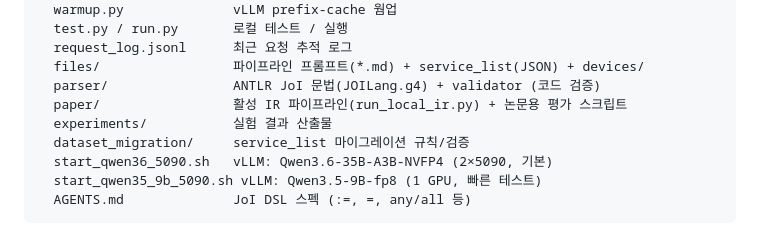
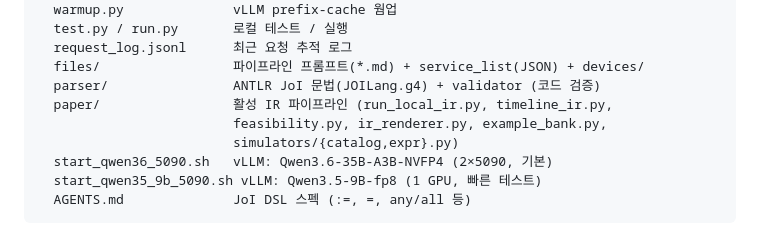
Before and after one commit to Whisoo0817/JoI, a Markdown page: PROJECT_STRUCTURE.md, the part around the change. Drawn GitHub-style.

Commit message:
docs: PROJECT_STRUCTURE — drop experiments/ and dataset_migration/, describe paper/ contents
Co-Authored-By: Claude Opus 4.8 (1M context) <noreply@anthropic.com>

```diff
--- a/PROJECT_STRUCTURE.md
+++ b/PROJECT_STRUCTURE.md
@@ -53,9 +53,9 @@ joi_new/
   request_log.jsonl      최근 요청 추적 로그
   files/                 파이프라인 프롬프트(*.md) + service_list(JSON) + devices/
   parser/                ANTLR JoI 문법(JOILang.g4) + validator (코드 검증)
-  paper/                 활성 IR 파이프라인(run_local_ir.py) + 논문용 평가 스크립트
-  experiments/           실험 결과 산출물
-  dataset_migration/     service_list 마이그레이션 규칙/검증
+  paper/                 활성 IR 파이프라인 (run_local_ir.py, timeline_ir.py,
+                         feasibility.py, ir_renderer.py, example_bank.py,
+                         simulators/{catalog,expr}.py)
   start_qwen36_5090.sh   vLLM: Qwen3.6-35B-A3B-NVFP4 (2×5090, 기본)
   start_qwen35_9b_5090.sh vLLM: Qwen3.5-9B-fp8 (1 GPU, 빠른 테스트)
   AGENTS.md              JoI DSL 스펙 (:=, =, any/all 등)
```
